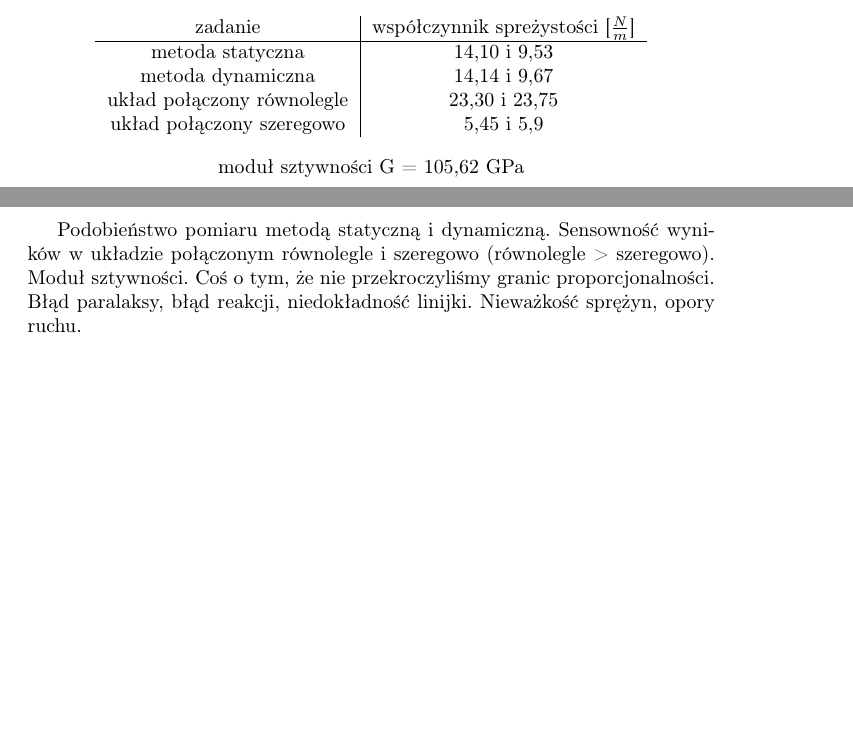
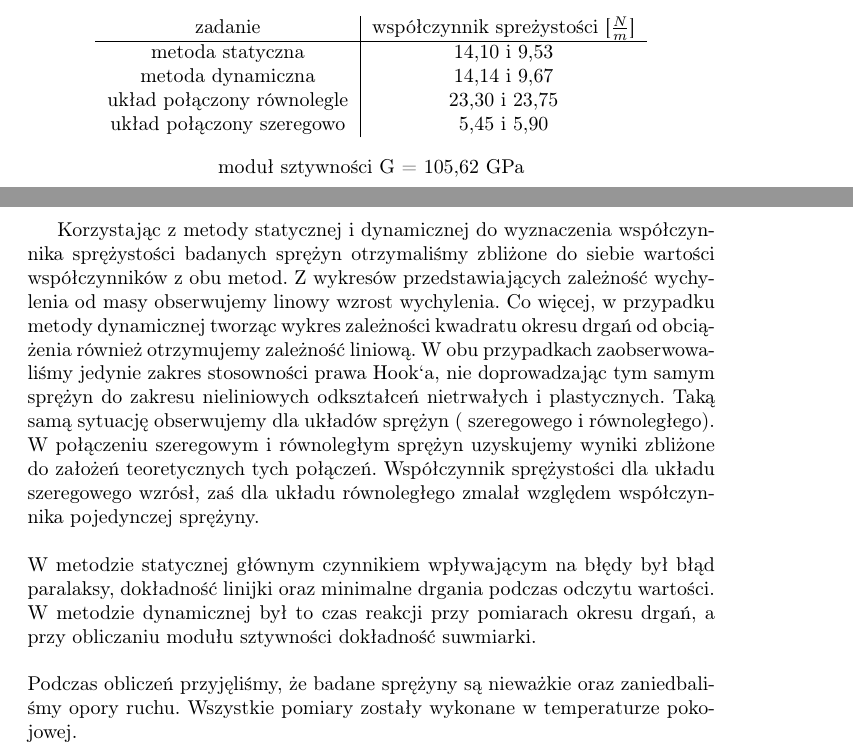
Before and after one commit to Roagen7/fizyka_laborka, a LaTeX document (labM7.tex): two parts of pages 11 and 12 of 12, joined at a grey line, cut so that both start at the same text, the shorter picture padded with empty space. Compiled offline with pdfLaTeX.

Commit message:
Dodano wnioski

```diff
--- a/labM7.tex
+++ b/labM7.tex
@@ -216,7 +216,7 @@ zadanie & współczynnik spreżystości [$\frac{N}{m}$]  \\
  metoda statyczna  & 14,10 i 9,53\\
  metoda dynamiczna & 14,14 i 9,67 \\
  układ połączony równolegle& 23,30 i 23,75 \\
- układ połączony szeregowo & 5,45 i 5,9
+ układ połączony szeregowo & 5,45 i 5,90
 \end{tabular}
 \end{center}
 
@@ -224,10 +224,12 @@ zadanie & współczynnik spreżystości [$\frac{N}{m}$]  \\
 	moduł sztywności G = 105,62 GPa
 \end{center}
 
-Podobieństwo pomiaru metodą statyczną i dynamiczną.
-Sensowność wyników w układzie połączonym równolegle i szeregowo (równolegle > szeregowo).
-Moduł sztywności. Coś o tym, że nie przekroczyliśmy granic proporcjonalności.
-Błąd paralaksy, błąd reakcji, niedokładność linijki. Nieważkość sprężyn, opory ruchu.
+Korzystając z metody statycznej i dynamicznej do wyznaczenia współczynnika sprężystości badanych sprężyn otrzymaliśmy zbliżone do siebie wartości współczynników z obu metod. Z wykresów przedstawiających zależność wychylenia od masy obserwujemy linowy wzrost wychylenia. Co więcej, w przypadku metody dynamicznej tworząc wykres zależności kwadratu okresu drgań od obciążenia również otrzymujemy zależność liniową. W obu przypadkach zaobserwowaliśmy jedynie zakres stosowności prawa Hook`a, nie doprowadzając tym samym sprężyn do zakresu nieliniowych odkształceń nietrwałych i plastycznych. Taką samą sytuację obserwujemy dla układów sprężyn ( szeregowego i równoległego).
+W połączeniu szeregowym i równoległym sprężyn uzyskujemy wyniki zbliżone do założeń teoretycznych tych połączeń. Współczynnik sprężystości dla układu szeregowego wzrósł, zaś dla układu równoległego zmalał względem współczynnika pojedynczej  sprężyny.\\ \\
+W metodzie statycznej głównym czynnikiem wpływającym na błędy był błąd paralaksy, dokładność linijki oraz minimalne drgania podczas odczytu wartości. W metodzie dynamicznej był to czas reakcji przy pomiarach okresu drgań, a przy obliczaniu modułu sztywności dokładność suwmiarki.\\ \\
+Podczas obliczeń przyjęliśmy, że badane sprężyny są nieważkie oraz zaniedbaliśmy opory ruchu.
+Wszystkie pomiary zostały wykonane w temperaturze pokojowej.
+
 
 
 \end{document}
```
Also changed, not shown: labM7.pdf.
